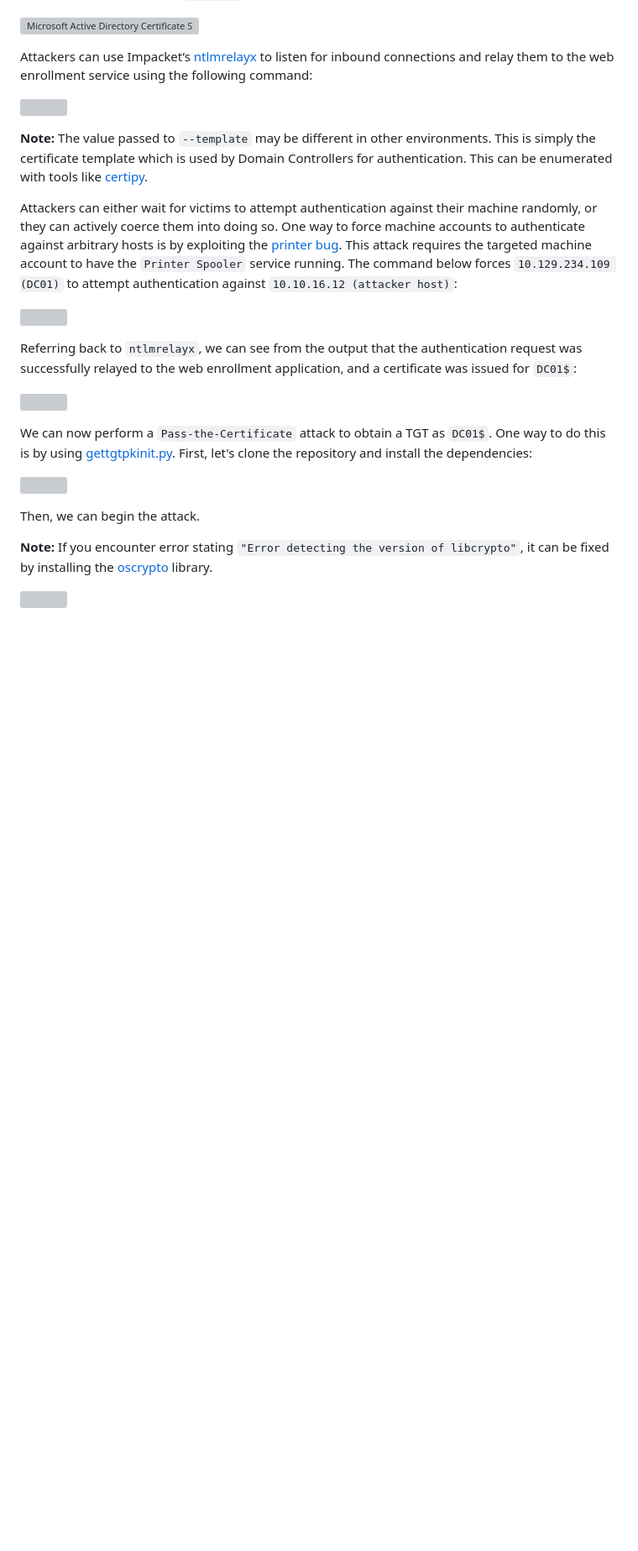
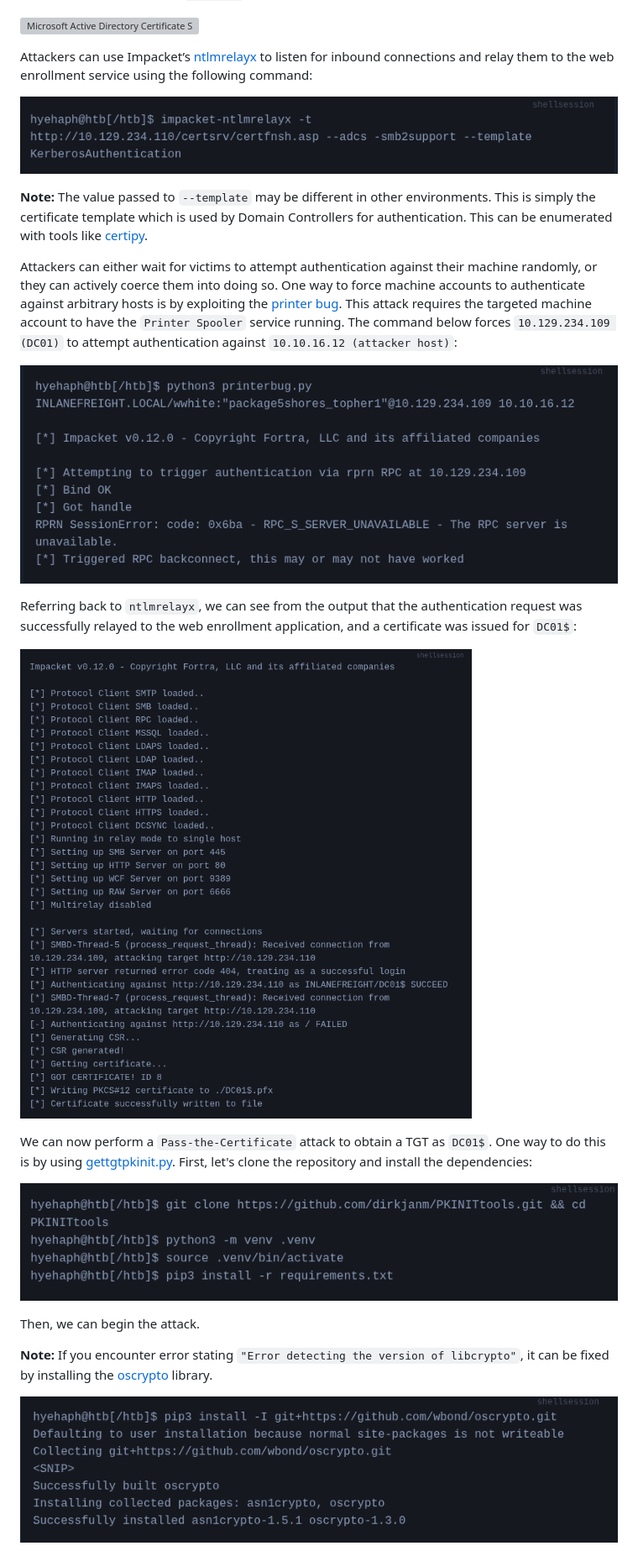
Before and after one commit to JJTHOMPSON0/Active_Directory, a Markdown page: active_directory/enumeration_and_attacks/Pass the cert(AD CS8 & Shadow Credentials).md, the part around one of its changes. Shown at 84% size. GitHub-like rendering; blank space fills up the shorter version; grey boxes are pictures that could not be loaded.

Commit message:
Fix image paths in Pass the cert notes

```diff
--- a/active_directory/enumeration_and_attacks/Pass the cert(AD CS8 & Shadow Credentials).md
+++ b/active_directory/enumeration_and_attacks/Pass the cert(AD CS8 & Shadow Credentials).md
@@ -12,25 +12,25 @@
 
 Attackers can use Impacket’s [ntlmrelayx](https://github.com/fortra/impacket/blob/master/examples/ntlmrelayx.py) to listen for inbound connections and relay them to the web enrollment service using the following command:
 
-![](../../../ZMEDIA/Pasted%20image%2020261006210736.png)
+![](../../ZMEDIA/Pasted%20image%2020261006210736.png)
 
 **Note:** The value passed to `--template` may be different in other environments. This is simply the certificate template which is used by Domain Controllers for authentication. This can be enumerated with tools like [certipy](https://github.com/ly4k/Certipy).
 
 Attackers can either wait for victims to attempt authentication against their machine randomly, or they can actively coerce them into doing so. One way to force machine accounts to authenticate against arbitrary hosts is by exploiting the [printer bug](https://github.com/dirkjanm/krbrelayx/blob/master/printerbug.py). This attack requires the targeted machine account to have the `Printer Spooler` service running. The command below forces `10.129.234.109 (DC01)` to attempt authentication against `10.10.16.12 (attacker host)`:
 
-![](../../../ZMEDIA/Pasted%20image%2020261006210800.png)
+![](../../ZMEDIA/Pasted%20image%2020261006210800.png)
 
 Referring back to `ntlmrelayx`, we can see from the output that the authentication request was successfully relayed to the web enrollment application, and a certificate was issued for `DC01$`:
 
-![](../../../ZMEDIA/Pasted%20image%2020261006210823.png)
+![](../../ZMEDIA/Pasted%20image%2020261006210823.png)
 
 We can now perform a `Pass-the-Certificate` attack to obtain a TGT as `DC01$`. One way to do this is by using [gettgtpkinit.py](https://github.com/dirkjanm/PKINITtools/blob/master/gettgtpkinit.py). First, let's clone the repository and install the dependencies:
 
-![](../../../ZMEDIA/Pasted%20image%2020261006210838.png)
+![](../../ZMEDIA/Pasted%20image%2020261006210838.png)
 
 Then, we can begin the attack.
 
 **Note:** If you encounter error stating `"Error detecting the version of libcrypto"`, it can be fixed by installing the [oscrypto](https://github.com/wbond/oscrypto) library.
 
-![](../../../ZMEDIA/Pasted%20image%2020261006210850.png)
+![](../../ZMEDIA/Pasted%20image%2020261006210850.png)
 
```
Also changed, not shown: other parts of active_directory/enumeration_and_attacks/Pass the cert(AD CS8 & Shadow Credentials).md (+6 -6 lines).
